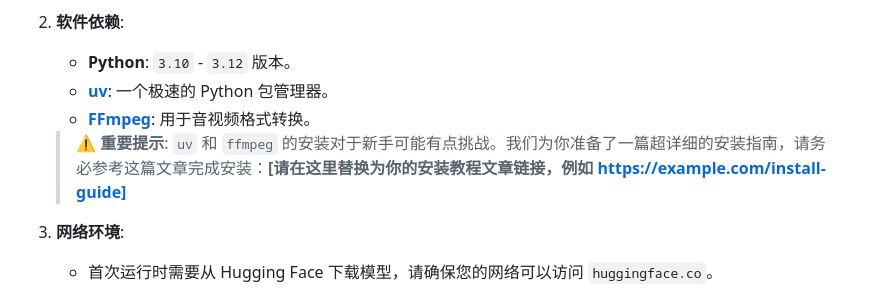
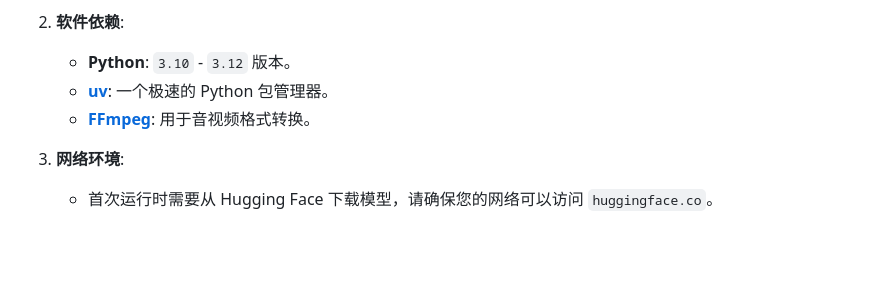
Before and after one commit to jianchang512/whisperx-api, a Markdown page: README.md, the part around the change. Rendered like a GitHub page; blank space fills up the shorter version.

Commit message:
Update: docs

```diff
--- a/README.md
+++ b/README.md
@@ -27,7 +27,6 @@
     *   **[uv](https://github.com/astral-sh/uv)**: 一个极速的 Python 包管理器。
     *   **[FFmpeg](https://ffmpeg.org/download.html)**: 用于音视频格式转换。
 
-    > ⚠️ **重要提示**: `uv` 和 `ffmpeg` 的安装对于新手可能有点挑战。我们为你准备了一篇超详细的安装指南，请务必参考这篇文章完成安装：**[请在这里替换为你的安装教程文章链接，例如 https://example.com/install-guide]**
 
 3.  **网络环境**:
     *   首次运行时需要从 Hugging Face 下载模型，请确保您的网络可以访问 `huggingface.co`。
```
